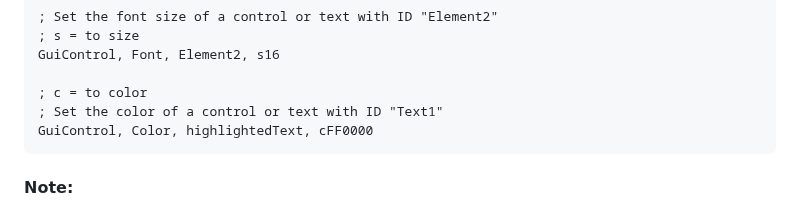
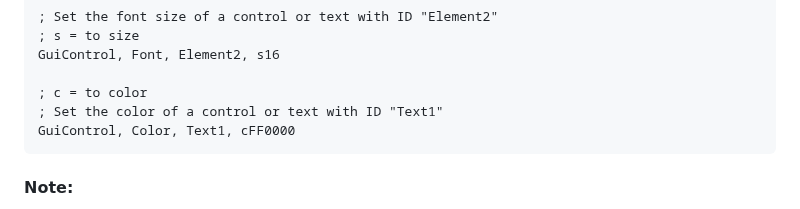
Before and after one commit to TheMaster1127/HTH, a Markdown page: DOCUMENTATION.md, the part around the change. Rendered like a GitHub page.

````diff
--- a/DOCUMENTATION.md
+++ b/DOCUMENTATION.md
@@ -475,7 +475,7 @@ GuiControl, Font, Element2, s16
 
 ; c = to color
 ; Set the color of a control or text with ID "Text1"
-GuiControl, Color, highlightedText, cFF0000
+GuiControl, Color, Text1, cFF0000
 ```
 
 #### Note:
````
